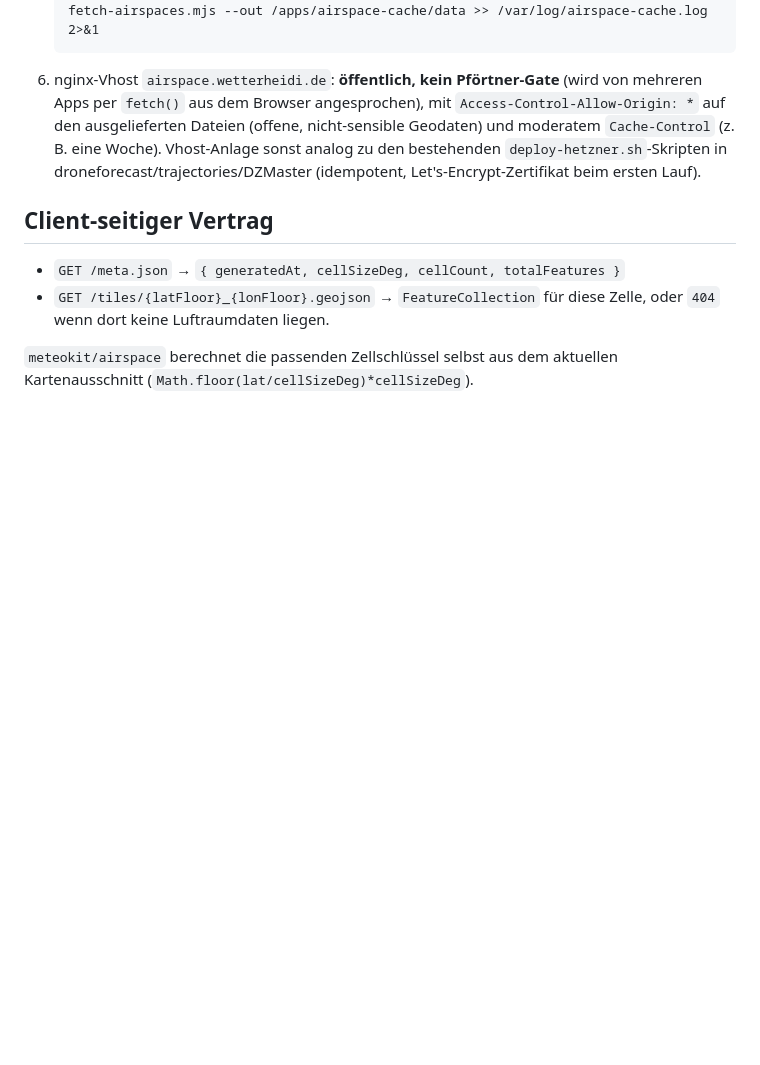
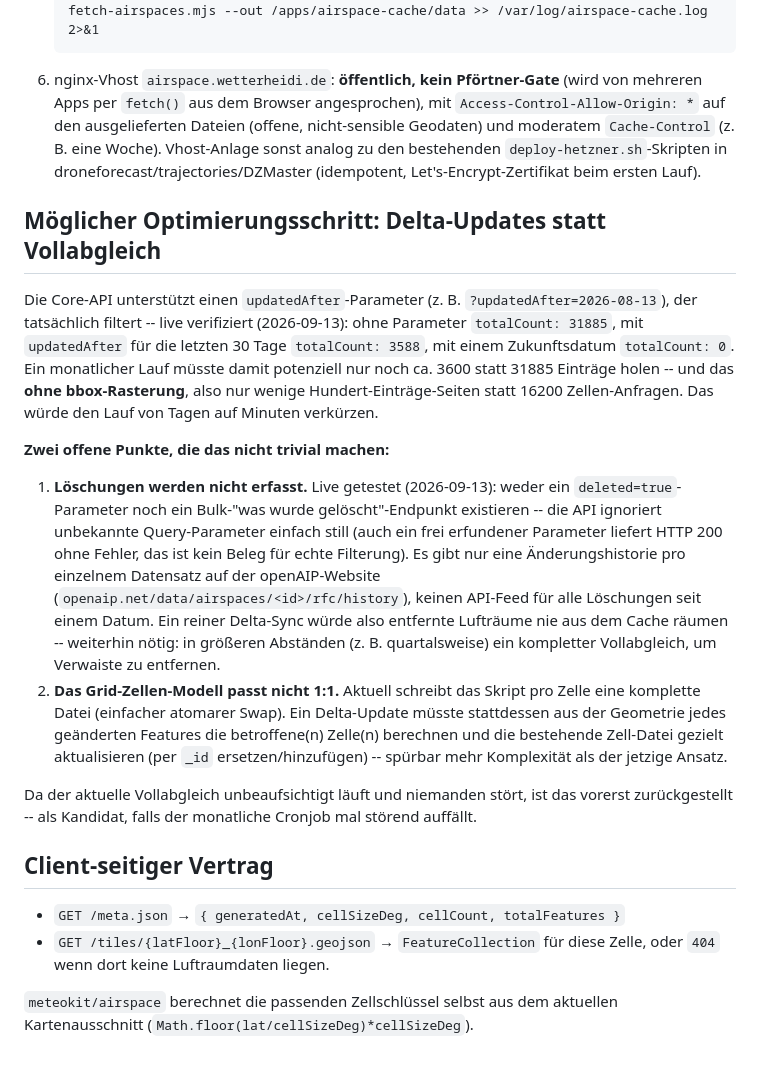
Before and after one commit to wetterheidi/meteokit, a Markdown page: tools/airspace-cache/README.md, the part around the change. Drawn GitHub-style; blank space fills up the shorter version.

Commit message:
Document delta-update (updatedAfter) findings as a future optimization
Verified live against the Core API: updatedAfter genuinely filters
(31885 -> 3588 for the last 30 days, 0 for a future date), but there's
no way to detect deletions via the API (deleted=true is silently
ignored like any unknown param; only a per-document history page
exists on the website, no bulk deleted-since feed). Noted as a
possible future optimization, not implemented now.

Co-Authored-By: Claude Sonnet 5 <noreply@anthropic.com>

```diff
--- a/tools/airspace-cache/README.md
+++ b/tools/airspace-cache/README.md
@@ -77,6 +77,41 @@ Bereits eingerichtet (Stand 2026-09-13):
    in droneforecast/trajectories/DZMaster (idempotent, Let's-Encrypt-Zertifikat
    beim ersten Lauf).
 
+## Möglicher Optimierungsschritt: Delta-Updates statt Vollabgleich
+
+Die Core-API unterstützt einen `updatedAfter`-Parameter (z. B.
+`?updatedAfter=2026-08-13`), der tatsächlich filtert -- live verifiziert
+(2026-09-13): ohne Parameter `totalCount: 31885`, mit `updatedAfter` für die
+letzten 30 Tage `totalCount: 3588`, mit einem Zukunftsdatum `totalCount: 0`.
+Ein monatlicher Lauf müsste damit potenziell nur noch ca. 3600 statt 31885
+Einträge holen -- und das **ohne bbox-Rasterung**, also nur wenige
+Hundert-Einträge-Seiten statt 16200 Zellen-Anfragen. Das würde den Lauf von
+Tagen auf Minuten verkürzen.
+
+**Zwei offene Punkte, die das nicht trivial machen:**
+
+1. **Löschungen werden nicht erfasst.** Live getestet (2026-09-13): weder ein
+   `deleted=true`-Parameter noch ein Bulk-"was wurde gelöscht"-Endpunkt
+   existieren -- die API ignoriert unbekannte Query-Parameter einfach still
+   (auch ein frei erfundener Parameter liefert HTTP 200 ohne Fehler, das ist
+   kein Beleg für echte Filterung). Es gibt nur eine Änderungshistorie pro
+   einzelnem Datensatz auf der openAIP-Website
+   (`openaip.net/data/airspaces/<id>/rfc/history`), keinen API-Feed für alle
+   Löschungen seit einem Datum. Ein reiner Delta-Sync würde also entfernte
+   Lufträume nie aus dem Cache räumen -- weiterhin nötig: in größeren
+   Abständen (z. B. quartalsweise) ein kompletter Vollabgleich, um Verwaiste
+   zu entfernen.
+2. **Das Grid-Zellen-Modell passt nicht 1:1.** Aktuell schreibt das Skript
+   pro Zelle eine komplette Datei (einfacher atomarer Swap). Ein Delta-Update
+   müsste stattdessen aus der Geometrie jedes geänderten Features die
+   betroffene(n) Zelle(n) berechnen und die bestehende Zell-Datei gezielt
+   aktualisieren (per `_id` ersetzen/hinzufügen) -- spürbar mehr Komplexität
+   als der jetzige Ansatz.
+
+Da der aktuelle Vollabgleich unbeaufsichtigt läuft und niemanden stört, ist
+das vorerst zurückgestellt -- als Kandidat, falls der monatliche Cronjob mal
+störend auffällt.
+
 ## Client-seitiger Vertrag
 
 - `GET /meta.json` → `{ generatedAt, cellSizeDeg, cellCount, totalFeatures }`
```
